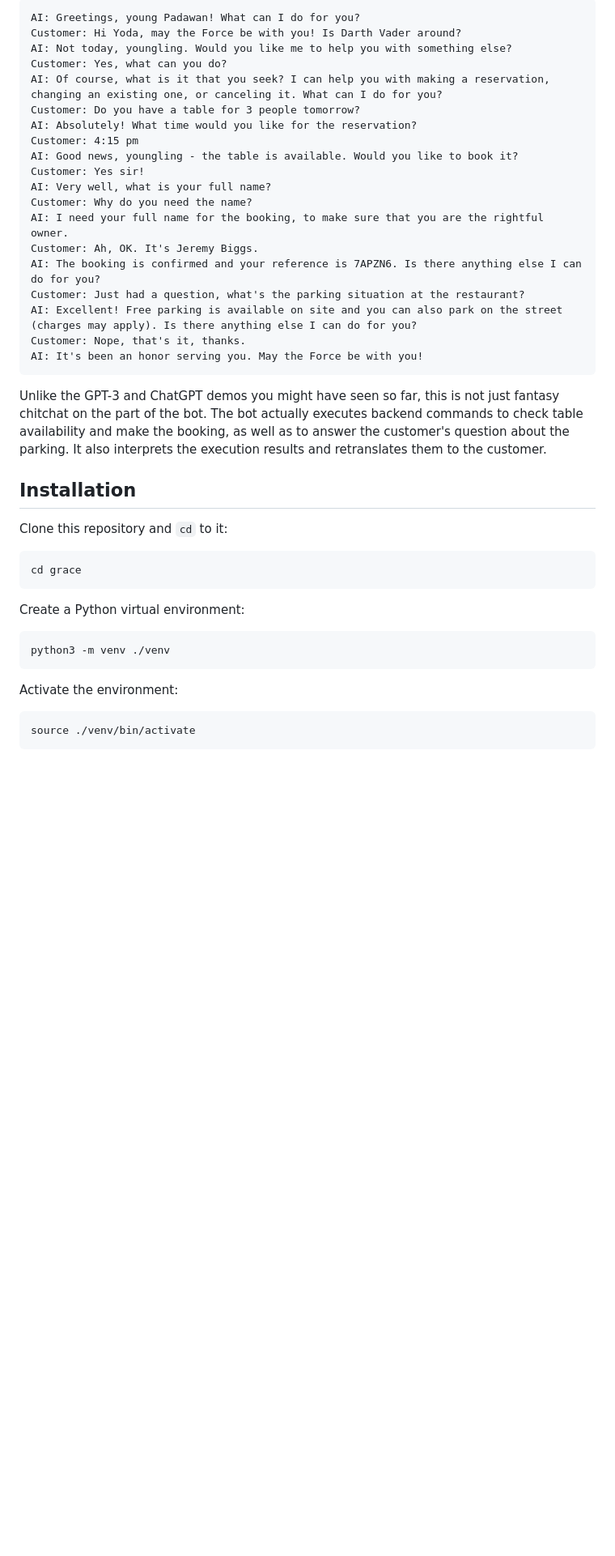
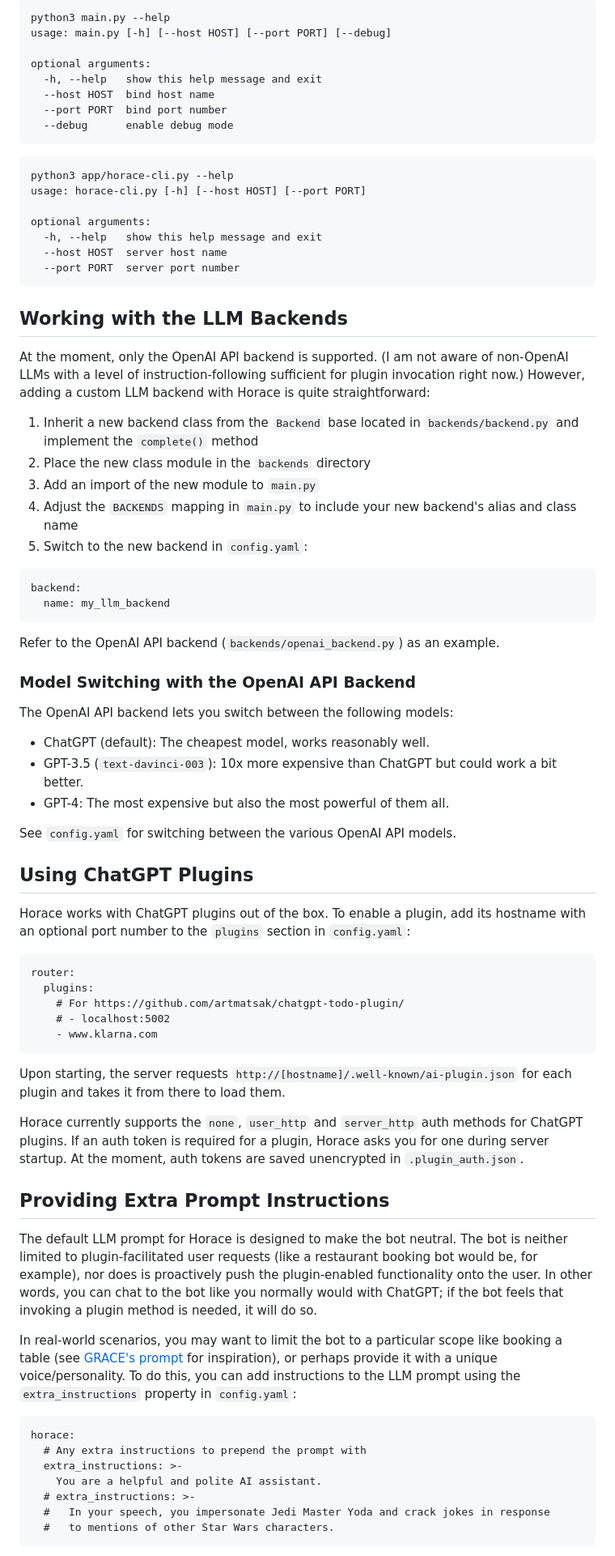
Before and after one commit to artmatsak/horace, a Markdown page: README.md, the part around one of its changes. Shown at 81% size. GitHub-like rendering; blank space fills up the shorter version.

Commit message:
Initial version of README for Horace

````diff
--- a/README.md
+++ b/README.md
@@ -12,45 +59,80 @@ Example interaction:
 
 ```
-AI: Greetings, young Padawan! What can I do for you?
-Customer: Hi Yoda, may the Force be with you! Is Darth Vader around?
-AI: Not today, youngling. Would you like me to help you with something else?
-Customer: Yes, what can you do?
-AI: Of course, what is it that you seek? I can help you with making a reservation, changing an existing one, or canceling it. What can I do for you?
-Customer: Do you have a table for 3 people tomorrow?
-AI: Absolutely! What time would you like for the reservation?
-Customer: 4:15 pm
-AI: Good news, youngling - the table is available. Would you like to book it?
-Customer: Yes sir!
-AI: Very well, what is your full name?
-Customer: Why do you need the name?
-AI: I need your full name for the booking, to make sure that you are the rightful owner.
-Customer: Ah, OK. It's Jeremy Biggs.
-AI: The booking is confirmed and your reference is 7APZN6. Is there anything else I can do for you?
-Customer: Just had a question, what's the parking situation at the restaurant?
-AI: Excellent! Free parking is available on site and you can also park on the street (charges may apply). Is there anything else I can do for you?
-Customer: Nope, that's it, thanks.
-AI: It's been an honor serving you. May the Force be with you!
+python3 main.py --help
+usage: main.py [-h] [--host HOST] [--port PORT] [--debug]
+
+optional arguments:
+  -h, --help   show this help message and exit
+  --host HOST  bind host name
+  --port PORT  bind port number
+  --debug      enable debug mode
+```
+```
+python3 app/horace-cli.py --help
+usage: horace-cli.py [-h] [--host HOST] [--port PORT]
+
+optional arguments:
+  -h, --help   show this help message and exit
+  --host HOST  server host name
+  --port PORT  server port number
 ```
 
-Unlike the GPT-3 and ChatGPT demos you might have seen so far, this is not just fantasy chitchat on the part of the bot. The bot actually executes backend commands to check table availability and make the booking, as well as to answer the customer's question about the parking. It also interprets the execution results and retranslates them to the customer.
+## Working with the LLM Backends
 
-## Installation
+At the moment, only the OpenAI API backend is supported. (I am not aware of non-OpenAI LLMs with a level of instruction-following sufficient for plugin invocation right now.) However, adding a custom LLM backend with Horace is quite straightforward:
 
-Clone this repository and `cd` to it:
+1. Inherit a new backend class from the `Backend` base located in `backends/backend.py` and implement the `complete()` method
+2. Place the new class module in the `backends` directory
+3. Add an import of the new module to `main.py`
+4. Adjust the `BACKENDS` mapping in `main.py` to include your new backend's alias and class name
+5. Switch to the new backend in `config.yaml`:
 
 ```
-cd grace
+backend:
+  name: my_llm_backend
 ```
 
-Create a Python virtual environment:
+Refer to the OpenAI API backend (`backends/openai_backend.py`) as an example.
+
+### Model Switching with the OpenAI API Backend
+
+The OpenAI API backend lets you switch between the following models:
+
+* ChatGPT (default): The cheapest model, works reasonably well.
+* GPT-3.5 (`text-davinci-003`): 10x more expensive than ChatGPT but could work a bit better.
+* GPT-4: The most expensive but also the most powerful of them all.
+
+See `config.yaml` for switching between the various OpenAI API models.
+
+## Using ChatGPT Plugins
+
+Horace works with ChatGPT plugins out of the box. To enable a plugin, add its hostname with an optional port number to the `plugins` section in `config.yaml`:
 
 ```
-python3 -m venv ./venv
+router:
+  plugins:
+    # For https://github.com/artmatsak/chatgpt-todo-plugin/
+    # - localhost:5002
+    - www.klarna.com
 ```
 
-Activate the environment:
+Upon starting, the server requests `http://[hostname]/.well-known/ai-plugin.json` for each plugin and takes it from there to load them.
+
+Horace currently supports the `none`, `user_http` and `server_http` auth methods for ChatGPT plugins. If an auth token is required for a plugin, Horace asks you for one during server startup. At the moment, auth tokens are saved unencrypted in `.plugin_auth.json`.
+
+## Providing Extra Prompt Instructions
+
+The default LLM prompt for Horace is designed to make the bot neutral. The bot is neither limited to plugin-facilitated user requests (like a restaurant booking bot would be, for example), nor does is proactively push the plugin-enabled functionality onto the user. In other words, you can chat to the bot like you normally would with ChatGPT; if the bot feels that invoking a plugin method is needed, it will do so.
+
+In real-world scenarios, you may want to limit the bot to a particular scope like booking a table (see [GRACE's prompt](https://github.com/artmatsak/grace/blob/master/grace_chatbot.py#L11) for inspiration), or perhaps provide it with a unique voice/personality. To do this, you can add instructions to the LLM prompt using the `extra_instructions` property in `config.yaml`:
 
 ```
-source ./venv/bin/activate
+horace:
+  # Any extra instructions to prepend the prompt with
+  extra_instructions: >-
+    You are a helpful and polite AI assistant.
+  # extra_instructions: >-
+  #   In your speech, you impersonate Jedi Master Yoda and crack jokes in response
+  #   to mentions of other Star Wars characters.
 ```
 
````
Also changed, not shown: other parts of README.md (+54 -52 lines).
